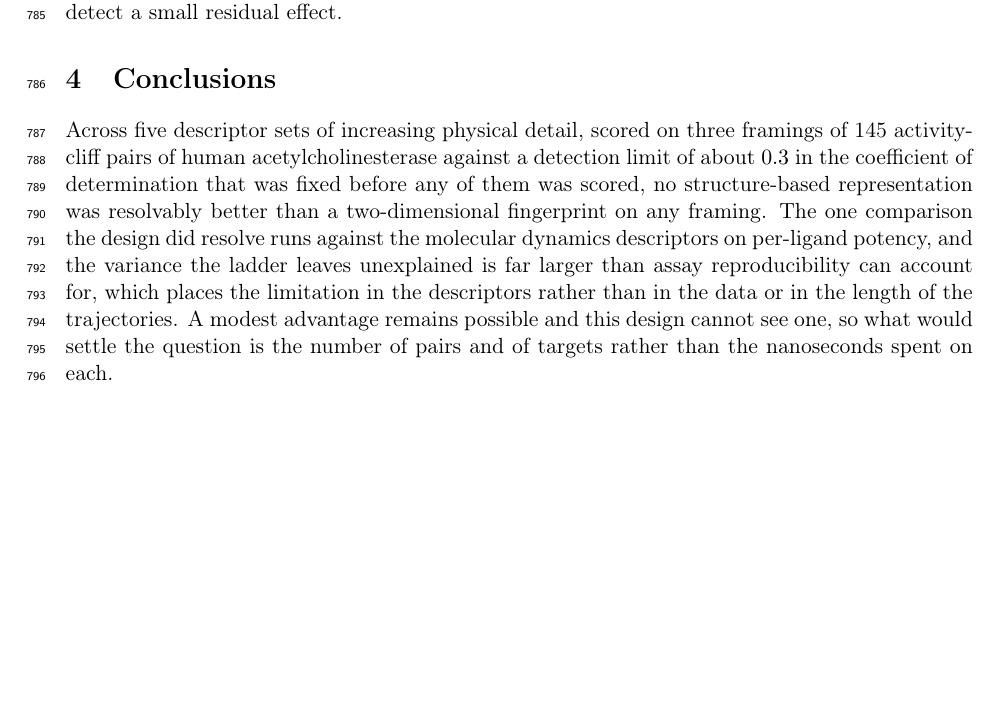
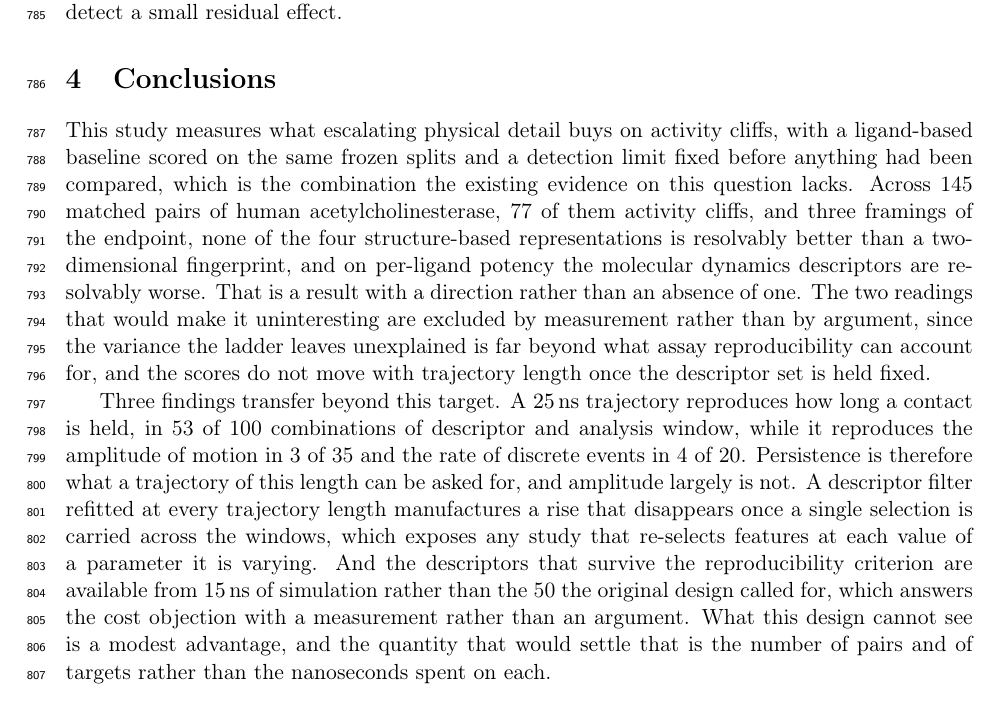
Before and after one commit to ismankrn/qsar-md-ache-cliffs, a LaTeX document (manuscript/main.tex, which reads manuscript/sections/05_conclusions.tex): part of page 24 of 32, cut so that both start at the same text, the shorter picture padded with empty space. Compiled offline with pdfLaTeX.

Commit message:
Rewrite Conclusions to lead with what the study establishes
The three-sentence version reported the null and then spent two thirds of its
length explaining what could not be seen. It left out the findings that do not
depend on the null being right: what a 25 ns trajectory can carry at all, the
filter-reselection confound, and the 15 ns cost result.

Now two paragraphs. The first states the design's distinguishing feature, a
matched ligand-based baseline with a detection limit fixed in advance, gives
the result with its direction, and notes that the two deflating readings are
excluded by measurement. The second carries the three transferable findings and
closes with the bound, stated once rather than throughout.

The three-sentence limit in the stub is dropped; it could not hold the
findings. Nothing here claims more than section 3 establishes.

Co-Authored-By: Claude Opus 5 <noreply@anthropic.com>

```diff
--- a/manuscript/sections/05_conclusions.tex
+++ b/manuscript/sections/05_conclusions.tex
@@ -1,13 +1,28 @@
 \section{Conclusions}
 
-Across five descriptor sets of increasing physical detail, scored on three framings of
-145 activity-cliff pairs of human acetylcholinesterase against a detection limit of
-about $0.3$ in the coefficient of determination that was fixed before any of them was
-scored, no structure-based representation was resolvably better than a two-dimensional
-fingerprint on any framing. The one comparison the design did resolve runs against the
-molecular dynamics descriptors on per-ligand potency, and the variance the ladder
-leaves unexplained is far larger than assay reproducibility can account for, which
-places the limitation in the descriptors rather than in the data or in the length of
-the trajectories. A modest advantage remains possible and this design cannot see one,
-so what would settle the question is the number of pairs and of targets rather than the
-nanoseconds spent on each.
+This study measures what escalating physical detail buys on activity cliffs, with a
+ligand-based baseline scored on the same frozen splits and a detection limit fixed
+before anything had been compared, which is the combination the existing evidence on
+this question lacks. Across 145 matched pairs of human acetylcholinesterase, 77 of them
+activity cliffs, and three framings of the endpoint, none of the four structure-based
+representations is resolvably better than a two-dimensional fingerprint, and on
+per-ligand potency the molecular dynamics descriptors are resolvably worse. That is a
+result with a direction rather than an absence of one. The two readings that would make
+it uninteresting are excluded by measurement rather than by argument, since the
+variance the ladder leaves unexplained is far beyond what assay reproducibility can
+account for, and the scores do not move with trajectory length once the descriptor set
+is held fixed.
+
+Three findings transfer beyond this target. A \SI{25}{\nano\second} trajectory
+reproduces how long a contact is held, in 53 of 100 combinations of descriptor and
+analysis window, while it reproduces the amplitude of motion in 3 of 35 and the rate of
+discrete events in 4 of 20. Persistence is therefore what a trajectory of this length
+can be asked for, and amplitude largely is not. A descriptor filter refitted at every
+trajectory length manufactures a rise that disappears once a single selection is
+carried across the windows, which exposes any study that re-selects features at each
+value of a parameter it is varying. And the descriptors that survive the
+reproducibility criterion are available from \SI{15}{\nano\second} of simulation rather
+than the 50 the original design called for, which answers the cost objection with a
+measurement rather than an argument. What this design cannot see is a modest advantage,
+and the quantity that would settle that is the number of pairs and of targets rather
+than the nanoseconds spent on each.
```
